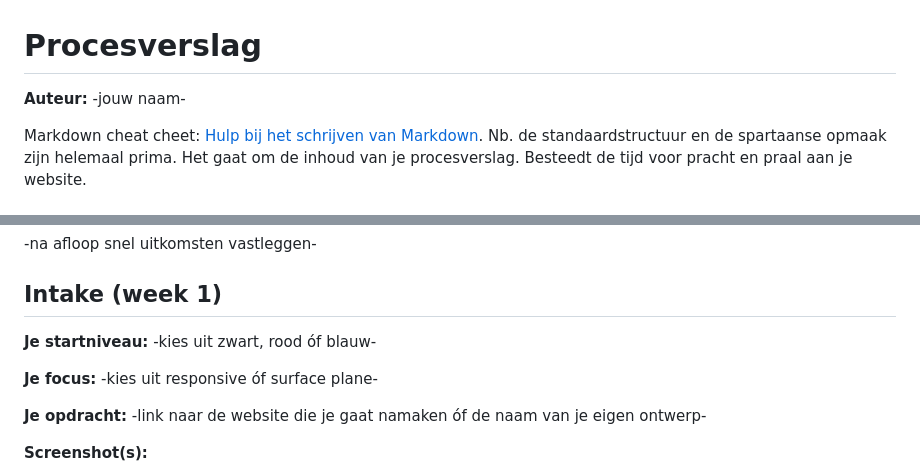
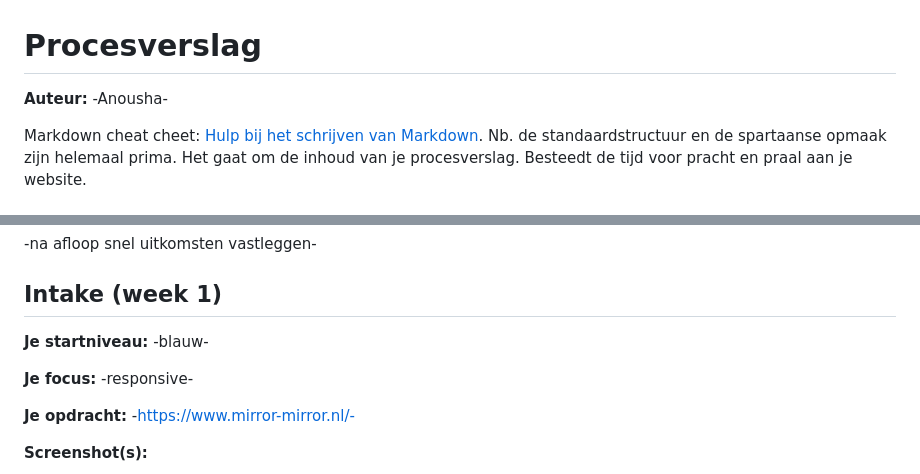
Before and after one commit to anoushavl/website-front-end, a Markdown page: readme.md, 2 parts joined by grey strips. GitHub-like rendering.

```diff
--- a/readme.md
+++ b/readme.md
@@ -1,5 +1,5 @@
 # Procesverslag
-**Auteur:** -jouw naam-
+**Auteur:** -Anousha-
 
 Markdown cheat cheet: [Hulp bij het schrijven van Markdown](https://github.com/adam-p/markdown-here/wiki/Markdown-Cheatsheet). Nb. de standaardstructuur en de spartaanse opmaak zijn helemaal prima. Het gaat om de inhoud van je procesverslag. Besteedt de tijd voor pracht en praal aan je website.
 
@@ -56,11 +56,11 @@ Markdown cheat cheet: [Hulp bij het schrijven van Markdown](https://github.com/a
 
 ## Intake (week 1)
 
-**Je startniveau:** -kies uit zwart, rood óf blauw-
+**Je startniveau:** -blauw-
 
-**Je focus:** -kies uit responsive óf surface plane-
+**Je focus:** -responsive-
 
-**Je opdracht:** -link naar de website die je gaat namaken óf de naam van je eigen ontwerp-
+**Je opdracht:** -https://www.mirror-mirror.nl/-
 
 **Screenshot(s):**
 
```
Also changed, not shown: other parts of readme.md (+5 -2 lines), images/screengeheel.png (added), 2 other files.
